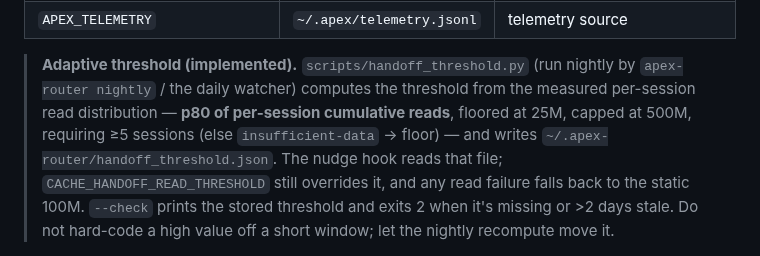
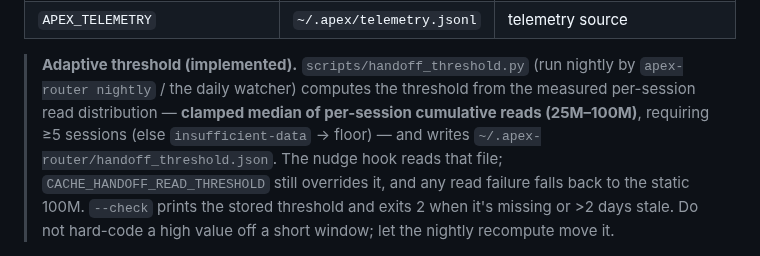
Before and after one commit to runapex/apex-router, a Markdown page: docs/RUNBOOK-cache-cost.md, the part around the change. Rendered like a GitHub page.

```diff
--- a/docs/RUNBOOK-cache-cost.md
+++ b/docs/RUNBOOK-cache-cost.md
@@ -99,8 +99,7 @@ Tunables (env, override in the hook's settings entry or your shell):
 
 > **Adaptive threshold (implemented).** `scripts/handoff_threshold.py` (run nightly by
 > `apex-router nightly` / the daily watcher) computes the threshold from the measured
-> per-session read distribution — **p80 of per-session cumulative reads**, floored at
-> 25M, capped at 500M, requiring ≥5 sessions (else `insufficient-data` → floor) — and
+> per-session read distribution — **clamped median of per-session cumulative reads (25M–100M)**, requiring ≥5 sessions (else `insufficient-data` → floor) — and
 > writes `~/.apex-router/handoff_threshold.json`. The nudge hook reads that file;
 > `CACHE_HANDOFF_READ_THRESHOLD` still overrides it, and any read failure falls back to
 > the static 100M. `--check` prints the stored threshold and exits 2 when it's missing
```
Also changed, not shown: CHANGELOG.md (+9 -0 lines).
